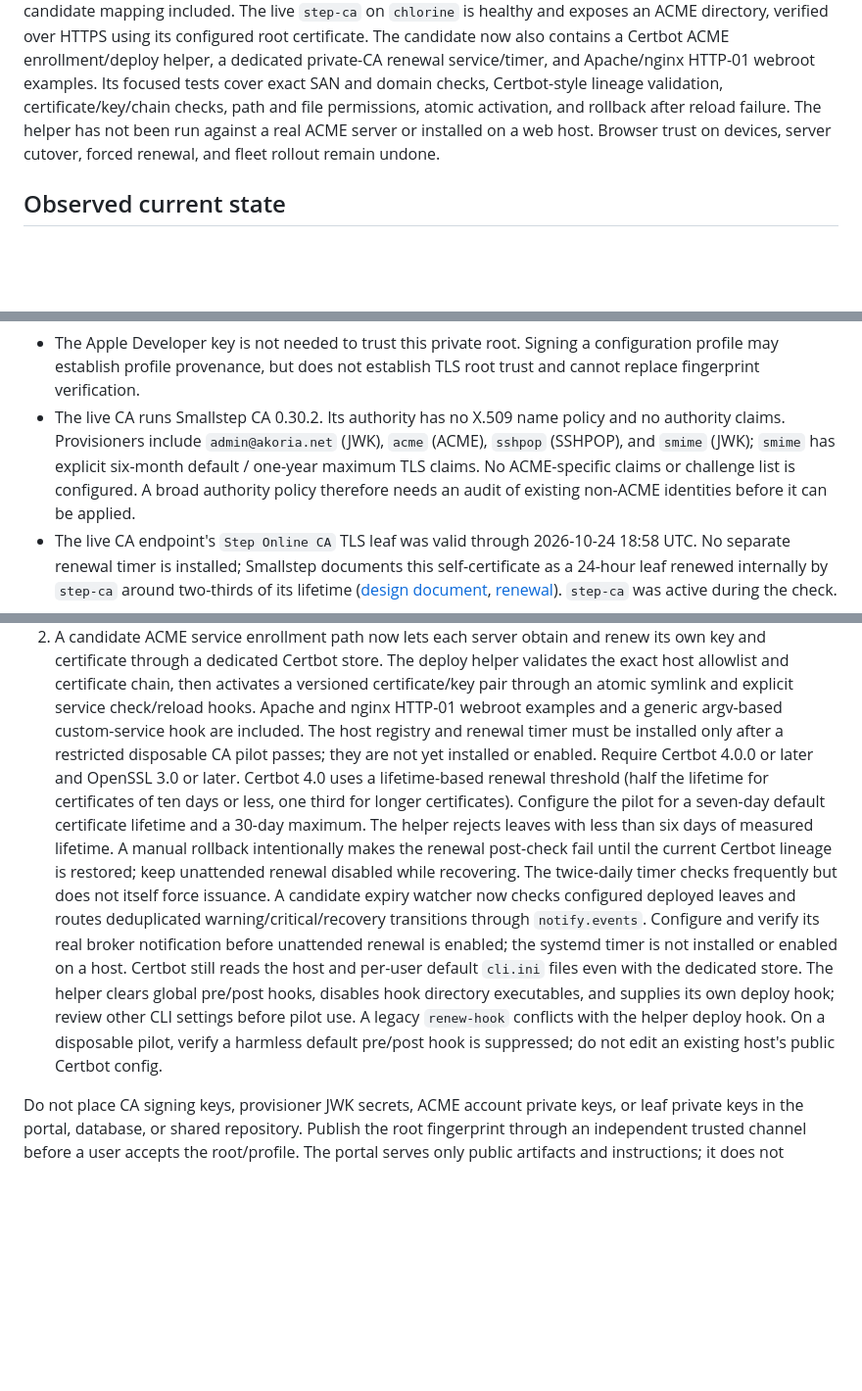
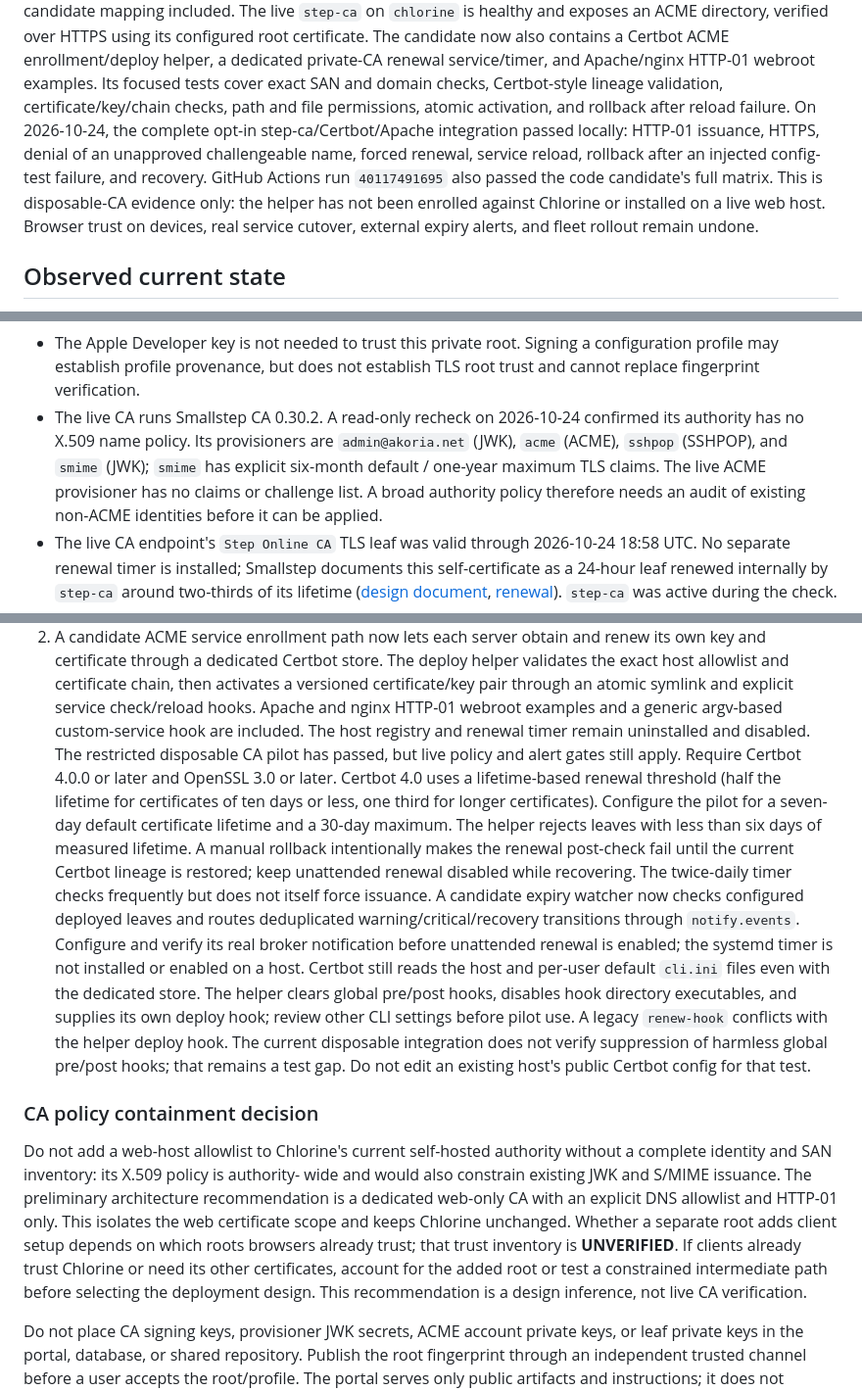
Before and after one commit to soren42/Solarinet, a Markdown page: docs/rework/F10-trust-and-issuance-contract.md, 3 parts joined by grey strips. Shown at 98% size. Rendered like a GitHub page; blank space fills up the shorter version.

```diff
--- a/docs/rework/F10-trust-and-issuance-contract.md
+++ b/docs/rework/F10-trust-and-issuance-contract.md
@@ -21,10 +21,14 @@ Certbot ACME enrollment/deploy helper, a dedicated private-CA renewal
 service/timer, and Apache/nginx HTTP-01 webroot examples. Its focused tests
 cover exact SAN and domain checks, Certbot-style lineage validation,
 certificate/key/chain checks, path and file permissions, atomic activation,
-and rollback after reload failure. The helper
-has not been run against a real ACME server or installed on a web host. Browser
-trust on devices, server cutover, forced renewal, and fleet rollout remain
-undone.
+and rollback after reload failure. On 2026-10-24, the complete opt-in
+step-ca/Certbot/Apache integration passed locally: HTTP-01 issuance, HTTPS,
+denial of an unapproved challengeable name, forced renewal, service reload,
+rollback after an injected config-test failure, and recovery. GitHub Actions
+run `40117491695` also passed the code candidate's full matrix. This is
+disposable-CA evidence only: the helper has not been enrolled against
+Chlorine or installed on a live web host. Browser trust on devices, real
+service cutover, external expiry alerts, and fleet rollout remain undone.
 
 ## Observed current state
 
@@ -40,11 +44,12 @@ undone.
 - The Apple Developer key is not needed to trust this private root. Signing a
   configuration profile may establish profile provenance, but does not
   establish TLS root trust and cannot replace fingerprint verification.
-- The live CA runs Smallstep CA 0.30.2. Its authority has no X.509 name policy
-  and no authority claims. Provisioners include `admin@akoria.net` (JWK),
-  `acme` (ACME), `sshpop` (SSHPOP), and `smime` (JWK); `smime` has explicit
-  six-month default / one-year maximum TLS claims. No ACME-specific claims or
-  challenge list is configured. A broad authority policy therefore needs an
+- The live CA runs Smallstep CA 0.30.2. A read-only recheck on 2026-10-24
+  confirmed its authority has no X.509 name policy. Its provisioners are
+  `admin@akoria.net` (JWK), `acme` (ACME), `sshpop` (SSHPOP), and `smime`
+  (JWK); `smime` has explicit
+  six-month default / one-year maximum TLS claims. The live ACME provisioner
+  has no claims or challenge list. A broad authority policy therefore needs an
   audit of existing non-ACME identities before it can be applied.
 - The live CA endpoint's `Step Online CA` TLS leaf was valid through
   2026-10-24 18:58 UTC. No separate renewal timer is installed; Smallstep
@@ -141,8 +146,9 @@ separate user-facing paths around it:
    then activates a versioned certificate/key pair through an atomic symlink
    and explicit service check/reload hooks. Apache and nginx HTTP-01 webroot
    examples and a generic argv-based custom-service hook are included. The
-   host registry and renewal timer must be installed only after a restricted
-   disposable CA pilot passes; they are not yet installed or enabled.
+   host registry and renewal timer remain uninstalled and disabled. The
+   restricted disposable CA pilot has passed, but live policy and alert gates
+   still apply.
    Require Certbot 4.0.0 or later and OpenSSL 3.0 or later. Certbot 4.0 uses a
    lifetime-based renewal threshold (half the lifetime for certificates of
    ten days or less, one third for longer certificates). Configure the pilot
@@ -160,8 +166,22 @@ separate user-facing paths around it:
    the dedicated store. The helper clears global pre/post hooks, disables hook
    directory executables, and supplies its own deploy hook; review other CLI
    settings before pilot use. A legacy `renew-hook` conflicts with the helper
-   deploy hook. On a disposable pilot, verify a harmless default pre/post hook
-   is suppressed; do not edit an existing host's public Certbot config.
+   deploy hook. The current disposable integration does not verify suppression
+   of harmless global pre/post hooks; that remains a test gap. Do not edit an
+   existing host's public Certbot config for that test.
+
+### CA policy containment decision
+
+Do not add a web-host allowlist to Chlorine's current self-hosted authority
+without a complete identity and SAN inventory: its X.509 policy is authority-
+wide and would also constrain existing JWK and S/MIME issuance. The preliminary
+architecture recommendation is a dedicated web-only CA with an explicit DNS
+allowlist and HTTP-01 only. This isolates the web certificate scope and keeps
+Chlorine unchanged. Whether a separate root adds client setup depends on which
+roots browsers already trust; that trust inventory is **UNVERIFIED**. If clients
+already trust Chlorine or need its other certificates, account for the added
+root or test a constrained intermediate path before selecting the deployment
+design. This recommendation is a design inference, not live CA verification.
 
 Do not place CA signing keys, provisioner JWK secrets, ACME account private
 keys, or leaf private keys in the portal, database, or shared repository.
```
Also changed, not shown: other parts of docs/rework/F10-trust-and-issuance-contract.md (+13 -6 lines), deploy/pki/README.md (+12 -5 lines).
